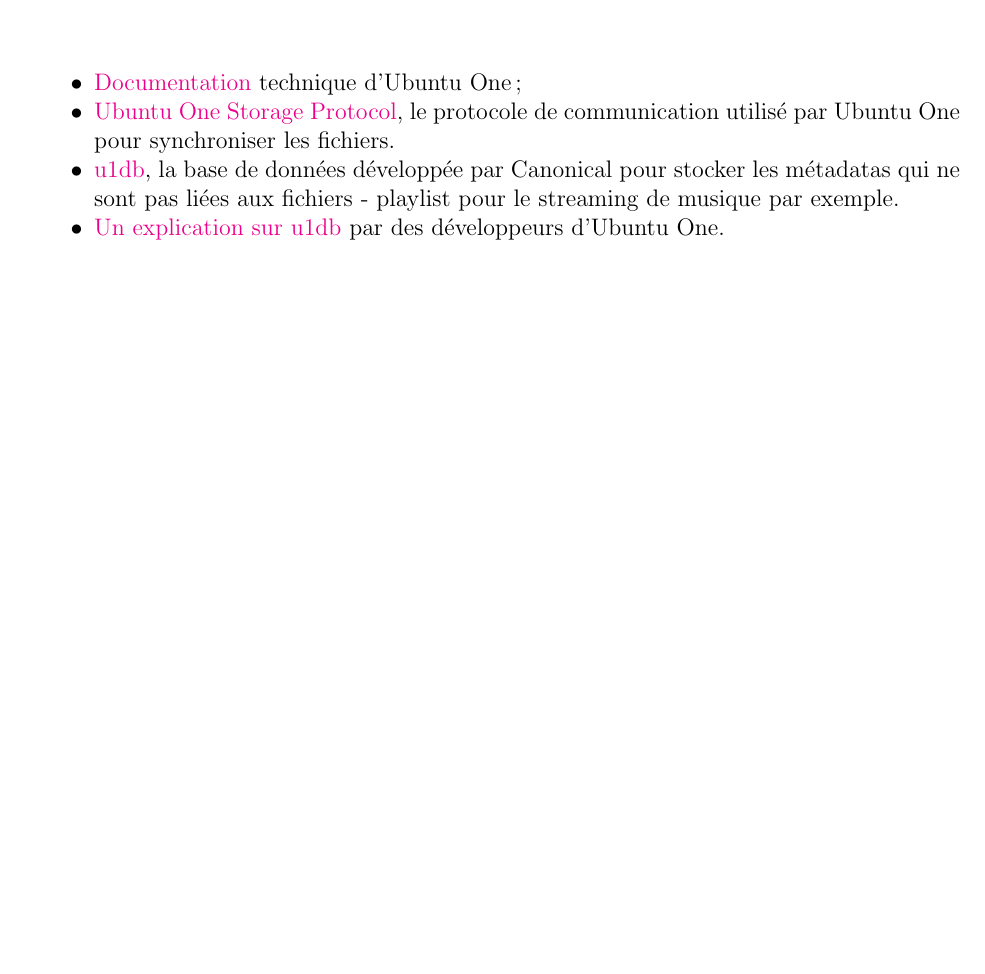
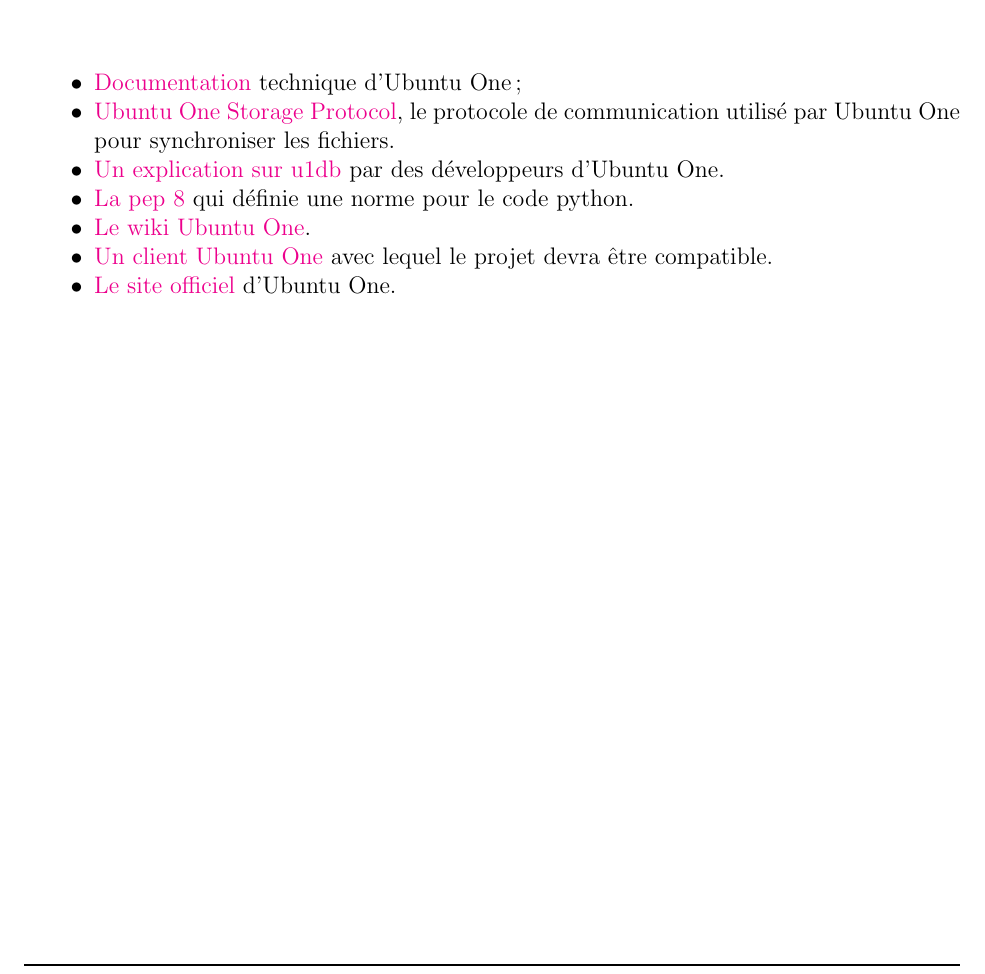
Before and after one commit to onitu/Epitech.EIP, a LaTeX document (LabEIP/Working/cdc/2015_CDC_FR_onitu.tex, which reads LabEIP/Working/cdc/annexes.tex): part of page 19 of 19, cut so that both start at the same text, the shorter picture padded with empty space. Compiled offline with pdfLaTeX.

Commit message:
ajouts dans les annexes

```diff
--- a/LabEIP/Working/cdc/annexes.tex
+++ b/LabEIP/Working/cdc/annexes.tex
@@ -2,6 +2,12 @@
 \renewcommand{\labelitemi}{$\bullet$}
 \item \href{https://wiki.ubuntu.com/UbuntuOne/TechnicalDetails}{Documentation} technique d'Ubuntu One ;
 \item \href{http://bazaar.launchpad.net/~ubuntuone-control-tower/ubuntuone-storage-protocol/trunk/files}{Ubuntu One Storage Protocol}, le protocole de communication utilisé par Ubuntu One pour synchroniser les fichiers.
-\item \href{https://one.ubuntu.com/developer/data/u1db/index}{u1db}, la base de données développée par Canonical pour stocker les métadatas qui ne sont pas liées aux fichiers - playlist pour le streaming de musique par exemple.
 \item \href{https://github.com/onitu/Epitech.EIP/wiki/Discussion-du-03-03-13-avec-Chipaca-sur-\%23u1db}{Un explication sur u1db} par des développeurs d'Ubuntu One.
+\item \href{http://www.python.org/dev/peps/pep-0008/}{La pep 8} qui définie une
+norme pour le code python.
+\item \href{https://wiki.ubuntu.com/UbuntuOne}{Le wiki Ubuntu One}.
+\item
+\href{http://bazaar.launchpad.net/~ubuntuone-control-tower/ubuntuone-client-gnome/trunk/files}{Un
+client Ubuntu One} avec lequel le projet devra être compatible.
+\item \href{https://one.ubuntu.com/dashboard/}{Le site officiel} d'Ubuntu One.
 \end{itemize}
```
